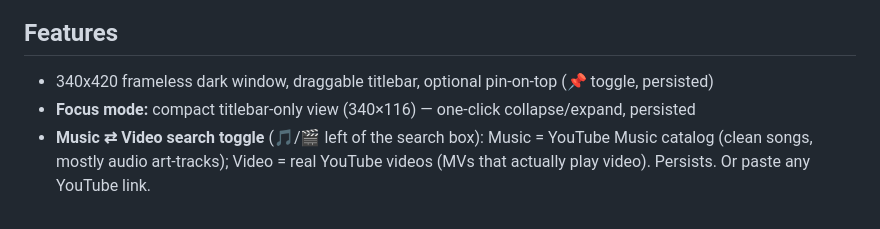
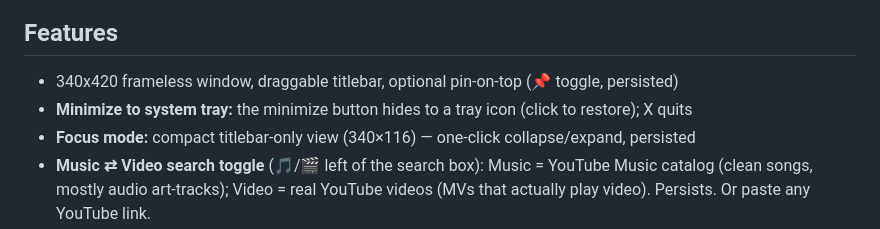
Before and after one commit to docaohieu2808/floatwave, a Markdown page: README.md, the part around the change. Drawn GitHub-style.

Commit message:
docs: minimize-to-tray behaviour (tray-manager)

```diff
--- a/README.md
+++ b/README.md
@@ -9,7 +9,8 @@ for Windows. Plain Electron + vanilla JS — no bundler, no framework, no API ke
 
 ## Features
 
-- 340x420 frameless dark window, draggable titlebar, optional pin-on-top (📌 toggle, persisted)
+- 340x420 frameless window, draggable titlebar, optional pin-on-top (📌 toggle, persisted)
+- **Minimize to system tray:** the minimize button hides to a tray icon (click to restore); X quits
 - **Focus mode:** compact titlebar-only view (340×116) — one-click collapse/expand, persisted
 - **Music ⇄ Video search toggle** (🎵/🎬 left of the search box): Music = YouTube Music
   catalog (clean songs, mostly audio art-tracks); Video = real YouTube videos (MVs that
```
Also changed, not shown: docs/codebase-summary.md (+4 -2 lines), docs/manual-test-checklist.md (+3 -1 lines).
